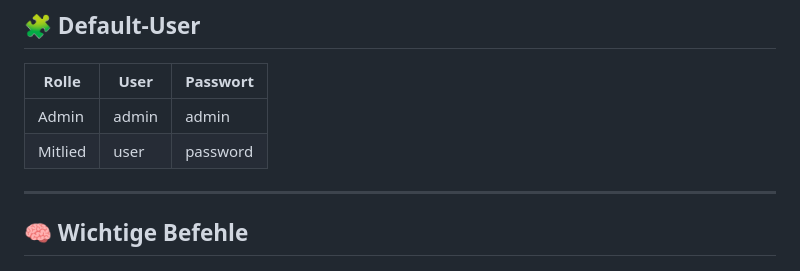
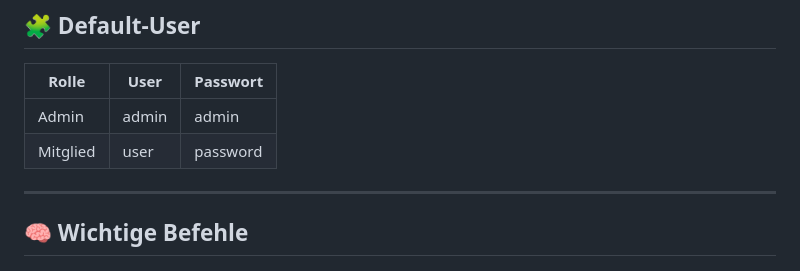
Before and after one commit to xamsemi/Advanced-Programing, a Markdown page: README.md, the part around the change. GitHub-like rendering.

```diff
--- a/README.md
+++ b/README.md
@@ -124,7 +124,7 @@ Achtung Seite muss vertraut werden da das Zertifikat selbst erstellt wurde!
 | Rolle  | User | Passwort |
 |--------|------|--------|
 | Admin  | admin | admin |
-| Mitlied  | user | password |
+| Mitglied  | user | password |
 
 ---
 
```
